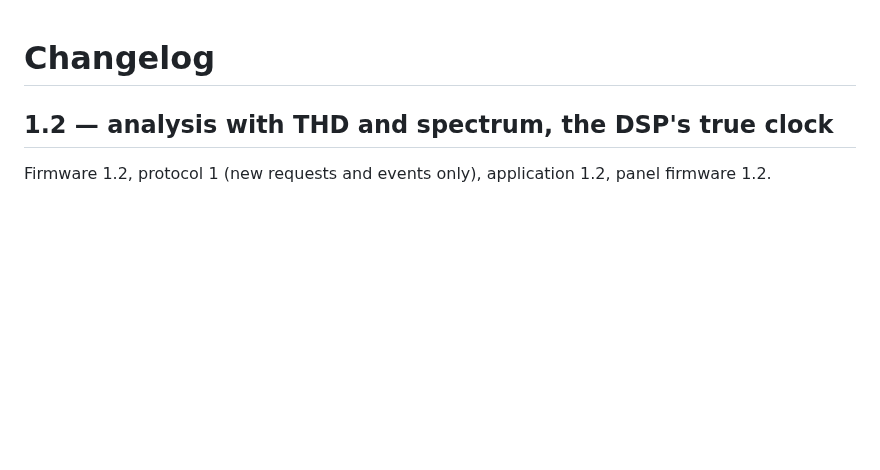
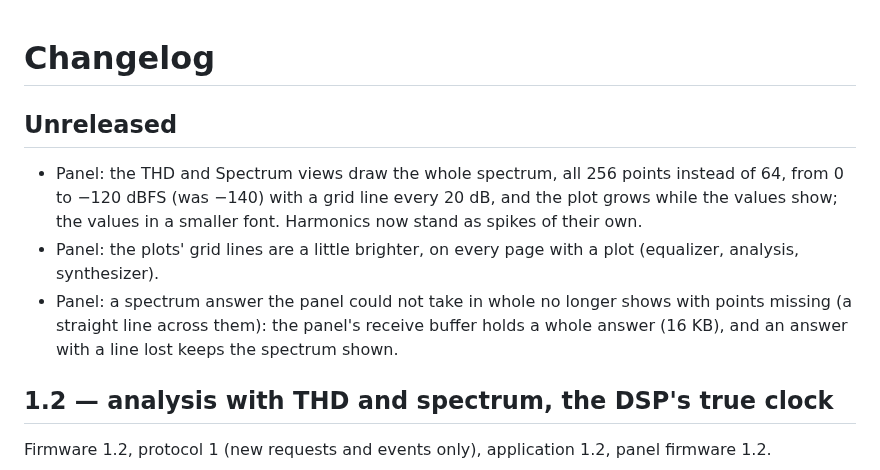
Before and after one commit to andiepp/Audio-DSP-Lab, a Markdown page: CHANGELOG.md, the part around the change. Drawn GitHub-style; blank space fills up the shorter version.

```diff
--- a/CHANGELOG.md
+++ b/CHANGELOG.md
@@ -1,4 +1,10 @@
 # Changelog
+
+## Unreleased
+
+- Panel: the THD and Spectrum views draw the whole spectrum, all 256 points instead of 64, from 0 to −120 dBFS (was −140) with a grid line every 20 dB, and the plot grows while the values show; the values in a smaller font. Harmonics now stand as spikes of their own.
+- Panel: the plots' grid lines are a little brighter, on every page with a plot (equalizer, analysis, synthesizer).
+- Panel: a spectrum answer the panel could not take in whole no longer shows with points missing (a straight line across them): the panel's receive buffer holds a whole answer (16 KB), and an answer with a line lost keeps the spectrum shown.
 
 ## 1.2 — analysis with THD and spectrum, the DSP's true clock
 
```
Also changed, not shown: docs/Manual.md (+2 -2 lines), docs/Panel.md (+1 -1 lines), docs/images/panel/analysis-spectrum.png, docs/images/panel/analysis-thd.png, 3 other files.
